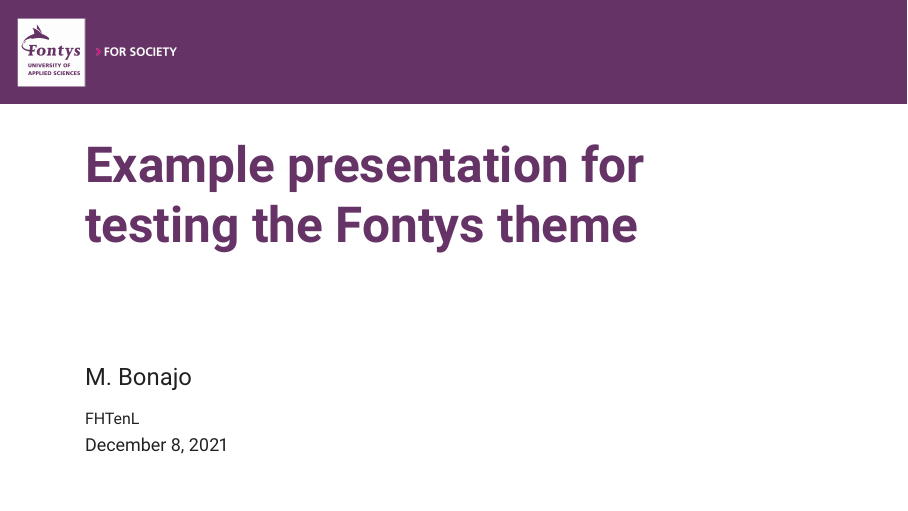
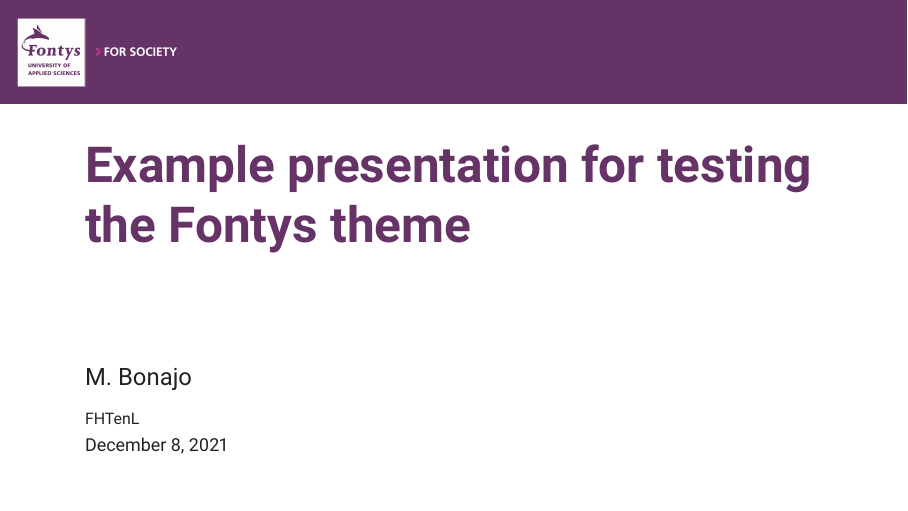
Before and after one commit to FontysVenlo/beamer-fontys, LaTeX slides (example.tex, which reads beamerouterthemeFontys.sty, beamerthemeFontys.sty): page 1 of 10. Compiled offline with pdfLaTeX.

Commit message:
Fix problem when top aligned

```diff
--- a/beamerouterthemeFontys.sty
+++ b/beamerouterthemeFontys.sty
@@ -105,7 +105,11 @@
 % Define what the title page (\titlepage) should look like
 \defbeamertemplate*{title page}{Fontys}[1][]
 {%
-    \begin{minipage}[t][2.5cm][t]{10cm}%
+    \begin{minipage}[t][2.5cm][t]{14\cm}%
+        \ifbeamer@centered
+        \else
+            \vspace*{2\cm}
+        \fi
         \begin{beamercolorbox}{title}%
             \ifx\insertframesubtitle\@empty%
                 \usebeamerfont{title}{{\color{fontystitle}\bfseries\Huge\inserttitle\par}}%
@@ -139,7 +143,7 @@
             \raggedright\insertframetitle\par%
         \end{beamercolorbox}%
     \end{minipage}
-    \vspace*{-1\cm}
+    %\vspace*{-1\cm}
 }
 % Frame title for a title frame
 \defbeamertemplate{frametitle}{titlepage}{%
--- a/beamerthemeFontys.sty
+++ b/beamerthemeFontys.sty
@@ -8,10 +8,7 @@
 
 \DeclareOptionBeamer{lang}[en]%
 {%
-    \ifthenelse{\equal{#1}{de}}{\renewcommand{\EN}[1]{}\renewcommand{\DE}[1]{#1}}{}%
-    \ifthenelse{\equal{#1}{nl}}{\renewcommand{\EN}[1]{}\renewcommand{\NL}[1]{#1}}{}%
     \PassOptionsToPackage{lang=#1}{beamerouterthemeFontys}%
-
 }%
 \DeclareOptionBeamer{style}
 {\PassOptionsToPackage{style=#1}{beamerouterthemeFontys}}
```
Also changed, not shown: example.tex (+2 -0 lines), example.pdf.
